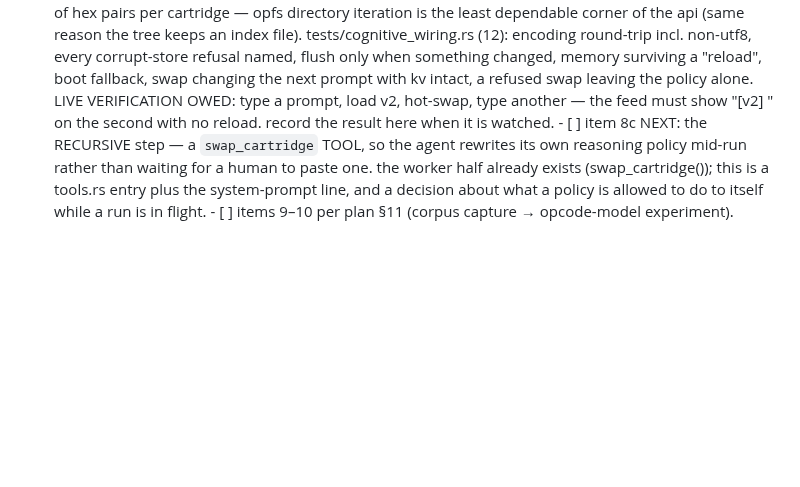
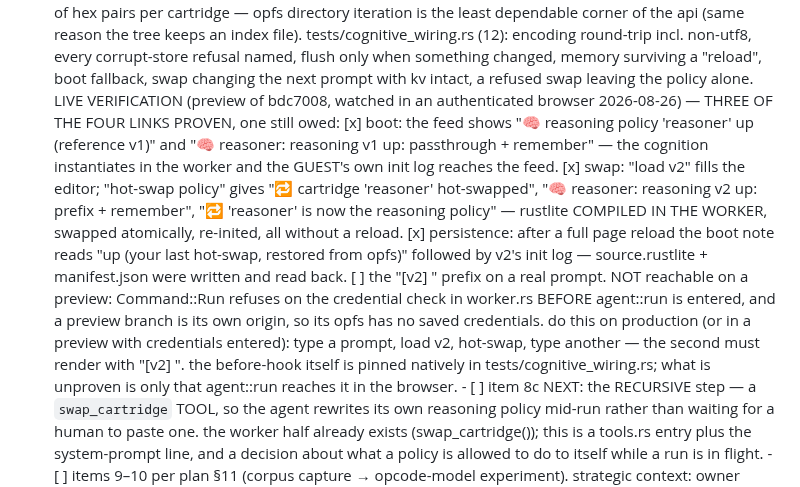
Before and after one commit to compusophy/vanish, a Markdown page: memory/TASKBOARD.md, the part around the change. GitHub-like rendering; blank space fills up the shorter version.

```diff
--- a/memory/TASKBOARD.md
+++ b/memory/TASKBOARD.md
@@ -337,9 +337,32 @@ taskboard) asked for four things. all four are resolved:
             something changed, memory surviving a "reload", boot fallback,
             swap changing the next prompt with kv intact, a refused swap
             leaving the policy alone.
-            LIVE VERIFICATION OWED: type a prompt, load v2, hot-swap, type
-            another — the feed must show "[v2] " on the second with no
-            reload. record the result here when it is watched.
+            LIVE VERIFICATION (preview of bdc7008, watched in an
+            authenticated browser 2026-08-26) — THREE OF THE FOUR LINKS
+            PROVEN, one still owed:
+              [x] boot: the feed shows "🧠 reasoning policy 'reasoner' up
+                  (reference v1)" and "🧠 reasoner: reasoning v1 up:
+                  passthrough + remember" — the cognition instantiates in
+                  the worker and the GUEST's own init log reaches the feed.
+              [x] swap: "load v2" fills the editor; "hot-swap policy" gives
+                  "🔁 cartridge 'reasoner' hot-swapped", "🧠 reasoner:
+                  reasoning v2 up: prefix + remember", "🔁 'reasoner' is now
+                  the reasoning policy" — rustlite COMPILED IN THE WORKER,
+                  swapped atomically, re-inited, all without a reload.
+              [x] persistence: after a full page reload the boot note reads
+                  "up (your last hot-swap, restored from opfs)" followed by
+                  v2's init log — source.rustlite + manifest.json were
+                  written and read back.
+              [ ] the "[v2] " prefix on a real prompt. NOT reachable on a
+                  preview: Command::Run refuses on the credential check in
+                  worker.rs BEFORE agent::run is entered, and a preview
+                  branch is its own origin, so its opfs has no saved
+                  credentials. do this on production (or in a preview with
+                  credentials entered): type a prompt, load v2, hot-swap,
+                  type another — the second must render with "[v2] ". the
+                  before-hook itself is pinned natively in
+                  tests/cognitive_wiring.rs; what is unproven is only that
+                  agent::run reaches it in the browser.
       - [ ] item 8c NEXT: the RECURSIVE step — a `swap_cartridge` TOOL, so
             the agent rewrites its own reasoning policy mid-run rather than
             waiting for a human to paste one. the worker half already
```
Also changed, not shown: docs/CARTRIDGE_PLAN.md (+10 -3 lines), memory/status.md (+22 -4 lines).
